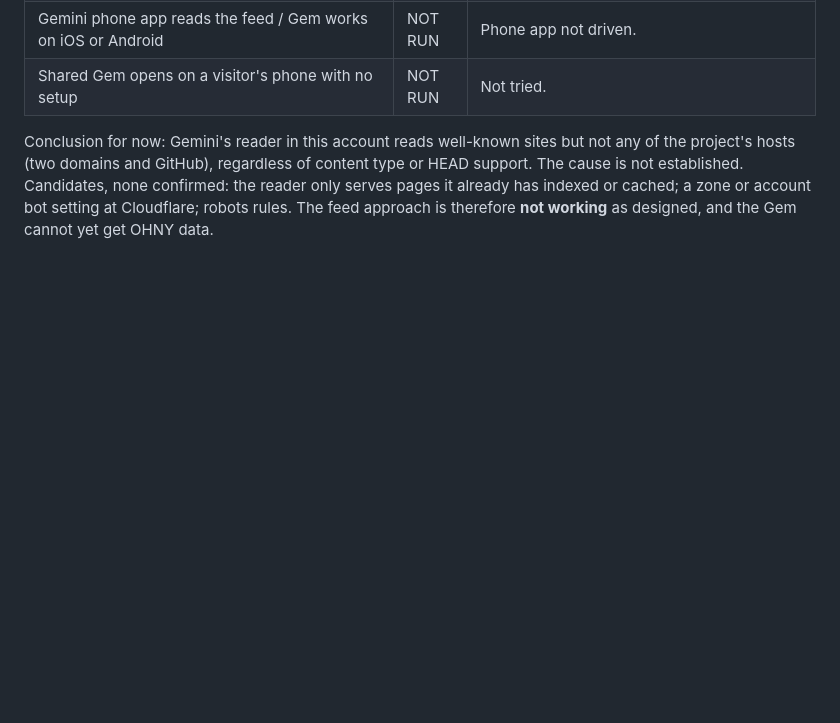
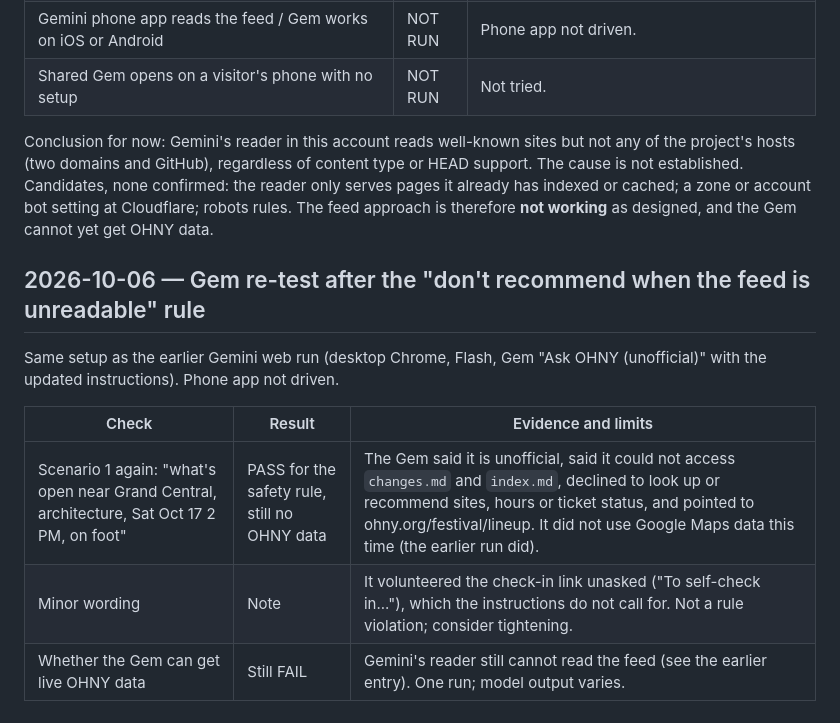
Before and after one commit to dnaidionov/OHNY-skills, a Markdown page: docs/test-results.md, the part around the change. Drawn GitHub-style; blank space fills up the shorter version.

Commit message:
Record Gem re-test result
Co-Authored-By: Claude Sonnet 5.5 <noreply@anthropic.com>

```diff
--- a/docs/test-results.md
+++ b/docs/test-results.md
@@ -131,3 +131,13 @@ Source: commits `82503fd` and the HEAD fix, deployed to `naidionov.com/ohny/skil
 | Shared Gem opens on a visitor's phone with no setup | NOT RUN | Not tried. |
 
 Conclusion for now: Gemini's reader in this account reads well-known sites but not any of the project's hosts (two domains and GitHub), regardless of content type or HEAD support. The cause is not established. Candidates, none confirmed: the reader only serves pages it already has indexed or cached; a zone or account bot setting at Cloudflare; robots rules. The feed approach is therefore **not working** as designed, and the Gem cannot yet get OHNY data.
+
+## 2026-10-06 — Gem re-test after the "don't recommend when the feed is unreadable" rule
+
+Same setup as the earlier Gemini web run (desktop Chrome, Flash, Gem "Ask OHNY (unofficial)" with the updated instructions). Phone app not driven.
+
+| Check | Result | Evidence and limits |
+|---|---|---|
+| Scenario 1 again: "what's open near Grand Central, architecture, Sat Oct 17 2 PM, on foot" | PASS for the safety rule, still no OHNY data | The Gem said it is unofficial, said it could not access `changes.md` and `index.md`, declined to look up or recommend sites, hours or ticket status, and pointed to ohny.org/festival/lineup. It did not use Google Maps data this time (the earlier run did). |
+| Minor wording | Note | It volunteered the check-in link unasked ("To self-check in..."), which the instructions do not call for. Not a rule violation; consider tightening. |
+| Whether the Gem can get live OHNY data | Still FAIL | Gemini's reader still cannot read the feed (see the earlier entry). One run; model output varies. |
```
